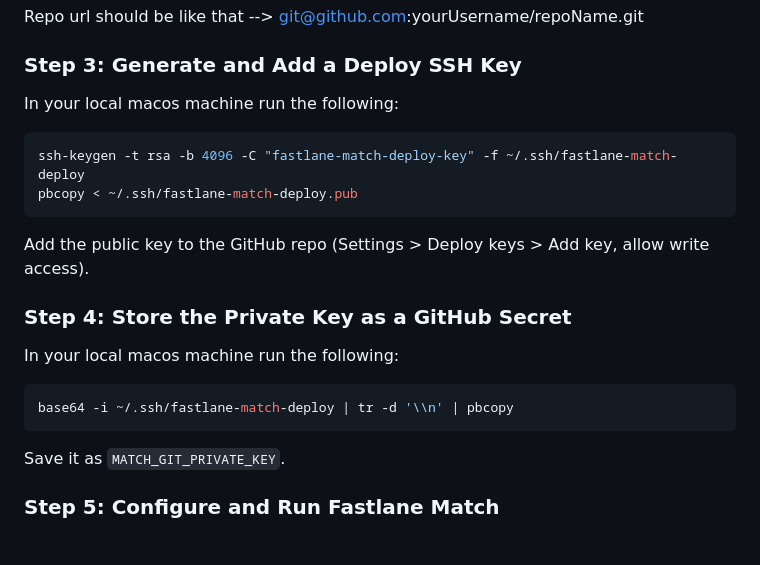
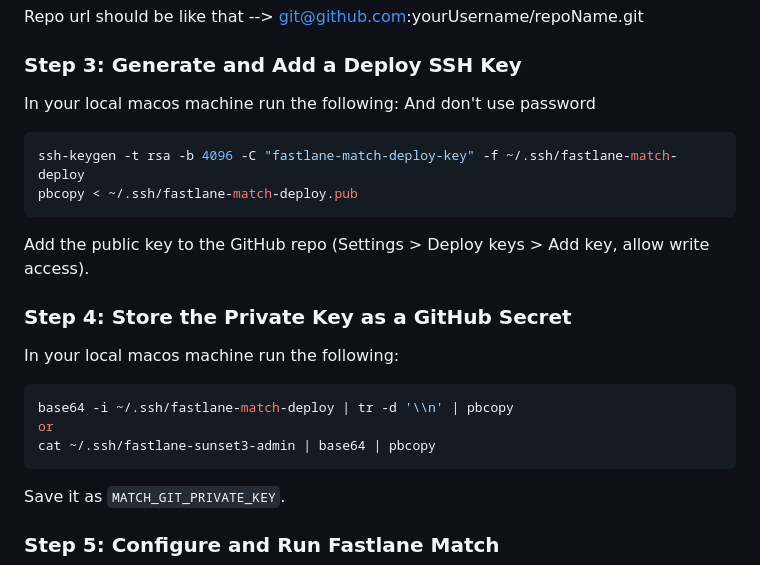
Before and after one commit to MohamedAymanMohamedIbrahimEl-Adawy/flutter_structure, a Markdown page: README.md, the part around the change. GitHub-like rendering; blank space fills up the shorter version.

````diff
--- a/README.md
+++ b/README.md
@@ -299,6 +299,7 @@ Repo url should be like that --> git@github.com:yourUsername/repoName.git
 ### Step 3: Generate and Add a Deploy SSH Key
 
 In your local macos machine run the following:
+And don't use password
 
 ```bash
 ssh-keygen -t rsa -b 4096 -C "fastlane-match-deploy-key" -f ~/.ssh/fastlane-match-deploy
@@ -313,6 +314,8 @@ In your local macos machine run the following:
 
 ```bash
 base64 -i ~/.ssh/fastlane-match-deploy | tr -d '\\n' | pbcopy
+or
+cat ~/.ssh/fastlane-sunset3-admin | base64 | pbcopy
 ```
 
 Save it as `MATCH_GIT_PRIVATE_KEY`.
````
